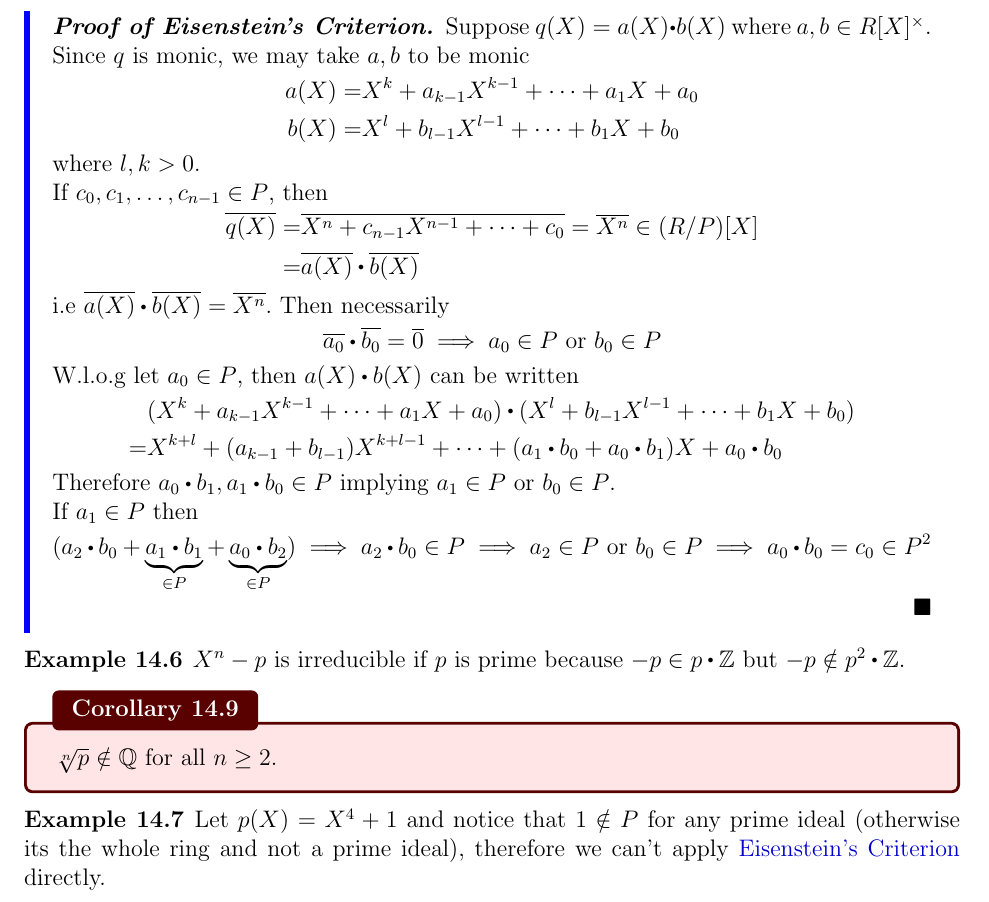
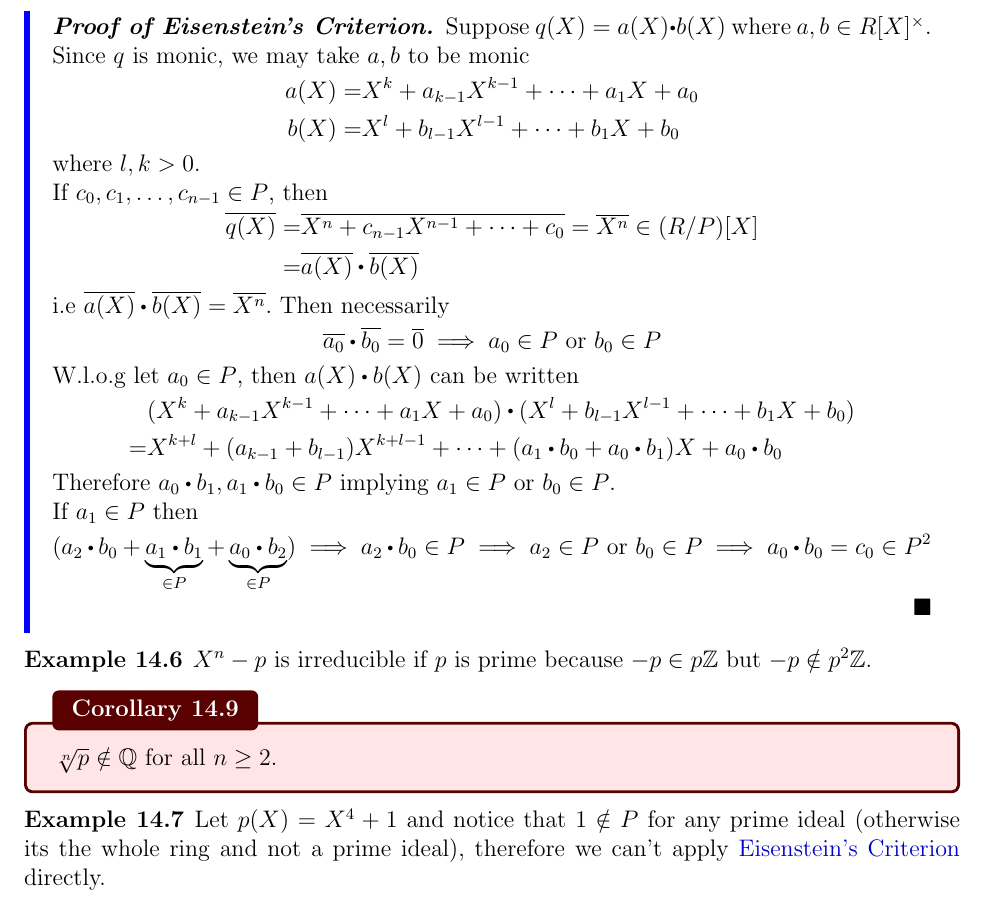
Before and after one commit to hushus46/28B-Notes, a LaTeX thesis (L14/L14.tex): part of page 4 of 5, cut so that both start at the same text. Compiled offline with pdfLaTeX.

Commit message:
Recompile Individual with Bash Script

```diff
--- a/L14/L14.tex
+++ b/L14/L14.tex
@@ -160,7 +160,7 @@ The goal of this lecture is to factor (or check for factors) of polynomials
 	\[(a_2\rdot b_0+\underbrace{a_1\rdot b_1}_{\in P} + \underbrace{a_0\rdot b_2}_{\in P}) \implies a_2\rdot b_0\in P \implies a_2\in P \text{ or } b_0\in P \implies a_0\rdot b_0=c_0\in P^2\]
 \end{proof}
 \begin{example}
-	$X^n-p$ is irreducible if $p$ is prime because $-p\in p\rdot \Z$ but $-p \notin p^2\rdot \Z$.
+	$X^n-p$ is irreducible if $p$ is prime because $-p\in p\Z$ but $-p \notin p^2\Z$.
 \end{example}
 \begin{crl}
 	$\sqrt[n]{p}\notin \Q$ for all  $n\ge 2$.
```
Also changed, not shown: L1/L1.pdf, L10/L10.pdf, L11/L11.pdf, L12/L12.pdf, L13/L13.pdf, L14/L14.pdf, L2/L2.pdf, L3/L3.pdf, L4/L4.pdf, L5/L5.pdf, L6/L6.pdf, L7/L7.pdf, L8/L8.pdf, L9/L9.pdf, 2 more files.
